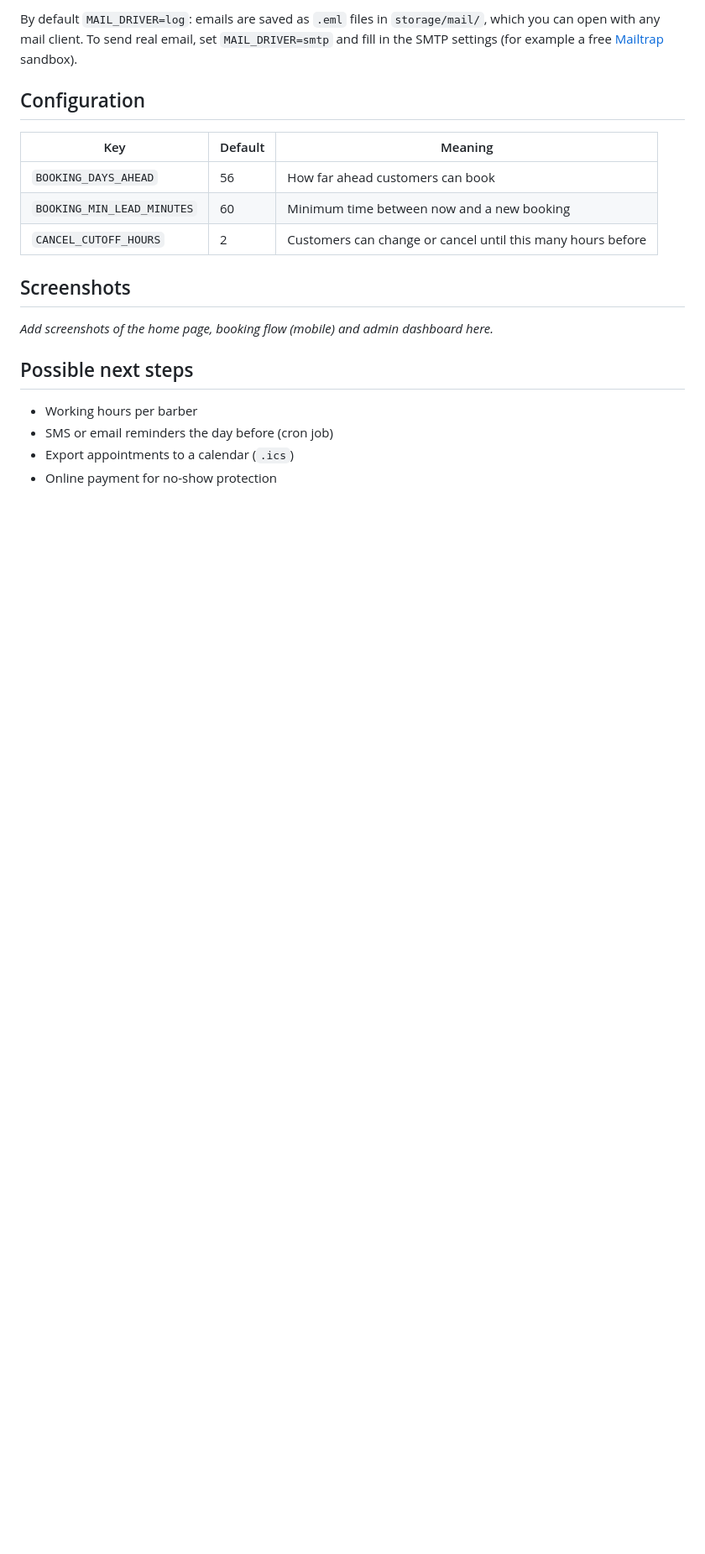
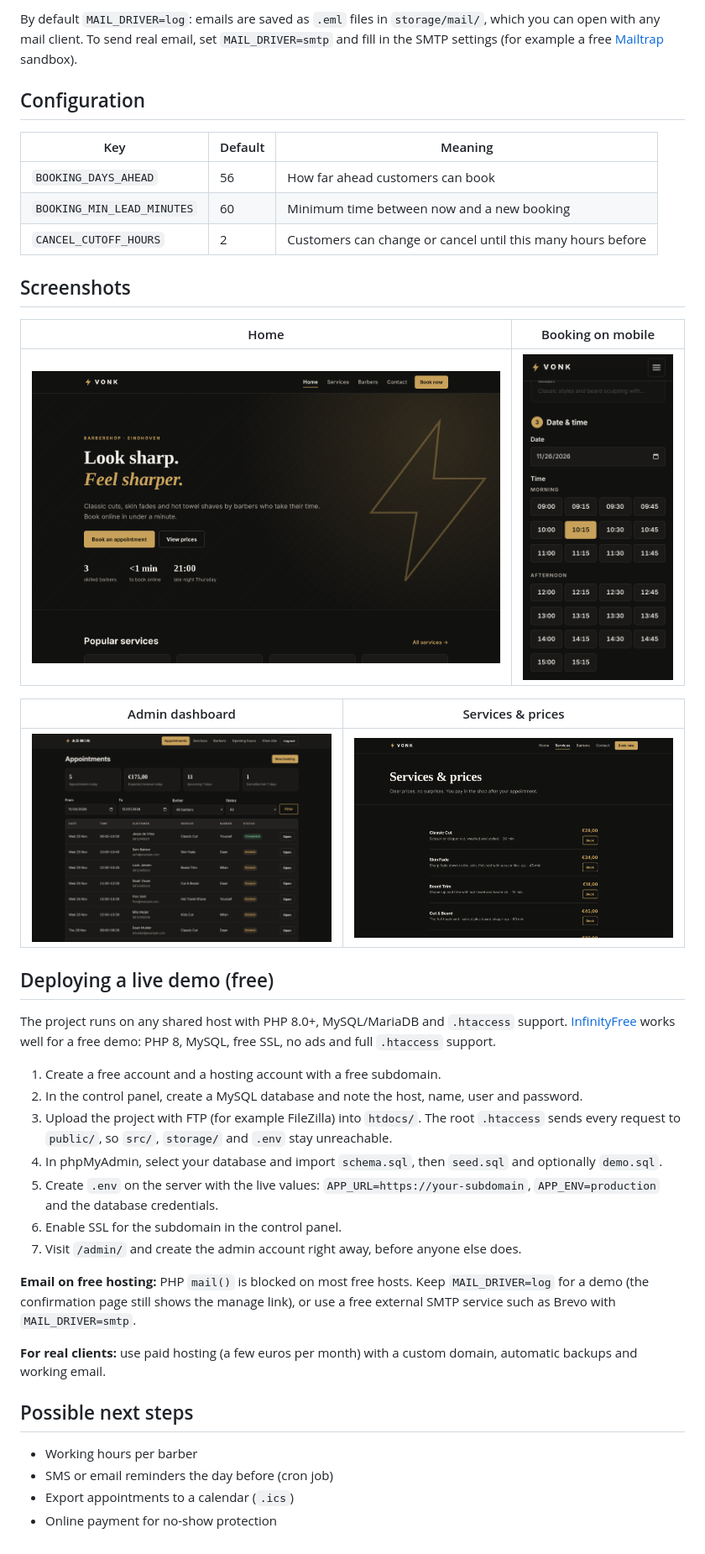
Before and after one commit to imsalehjr/vonk-barbershop, a Markdown page: README.md, the part around one of its changes. Shown at 84% size. GitHub-like rendering; pictures changed too: docs/screenshots/admin-dashboard.png (added), docs/screenshots/booking-mobile.png (added), docs/screenshots/home-desktop.png (added); blank space fills up the shorter version.

Commit message:
docs: add screenshots, demo data and deployment guide

```diff
--- a/README.md
+++ b/README.md
@@ -89,7 +89,29 @@ By default `MAIL_DRIVER=log`: emails are saved as `.eml` files in `storage/mail/
 
 ## Screenshots
 
-_Add screenshots of the home page, booking flow (mobile) and admin dashboard here._
+| Home | Booking on mobile |
+|---|---|
+| ![Home page](docs/screenshots/home-desktop.png) | ![Booking flow on mobile](docs/screenshots/booking-mobile.png) |
+
+| Admin dashboard | Services & prices |
+|---|---|
+| ![Admin dashboard](docs/screenshots/admin-dashboard.png) | ![Services page](docs/screenshots/services-desktop.png) |
+
+## Deploying a live demo (free)
+
+The project runs on any shared host with PHP 8.0+, MySQL/MariaDB and `.htaccess` support. [InfinityFree](https://www.infinityfree.com) works well for a free demo: PHP 8, MySQL, free SSL, no ads and full `.htaccess` support.
+
+1. Create a free account and a hosting account with a free subdomain.
+2. In the control panel, create a MySQL database and note the host, name, user and password.
+3. Upload the project with FTP (for example FileZilla) into `htdocs/`. The root `.htaccess` sends every request to `public/`, so `src/`, `storage/` and `.env` stay unreachable.
+4. In phpMyAdmin, select your database and import `schema.sql`, then `seed.sql` and optionally `demo.sql`.
+5. Create `.env` on the server with the live values: `APP_URL=https://your-subdomain`, `APP_ENV=production` and the database credentials.
+6. Enable SSL for the subdomain in the control panel.
+7. Visit `/admin/` and create the admin account right away, before anyone else does.
+
+**Email on free hosting:** PHP `mail()` is blocked on most free hosts. Keep `MAIL_DRIVER=log` for a demo (the confirmation page still shows the manage link), or use a free external SMTP service such as Brevo with `MAIL_DRIVER=smtp`.
+
+**For real clients:** use paid hosting (a few euros per month) with a custom domain, automatic backups and working email.
 
 ## Possible next steps
 
```
Also changed, not shown: other parts of README.md (+1 -1 lines), docs/screenshots/home-mobile.png (added), 4 other files.
